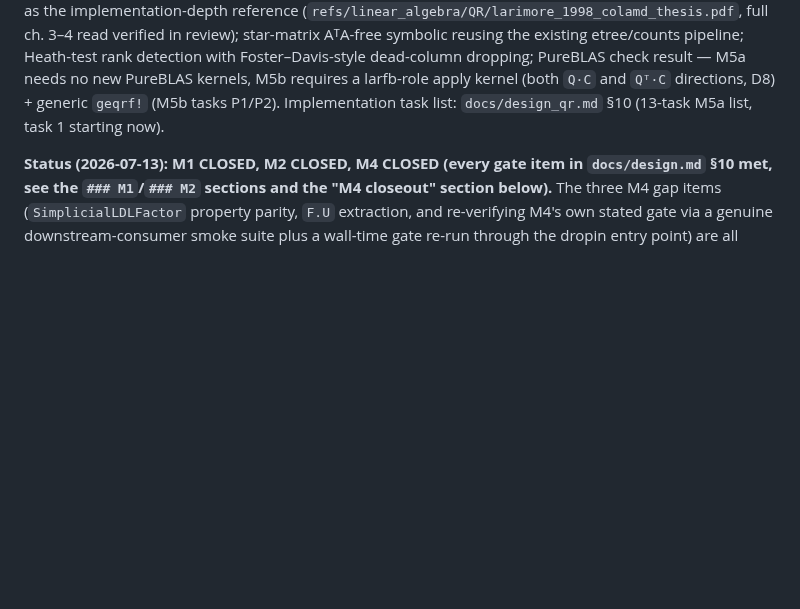
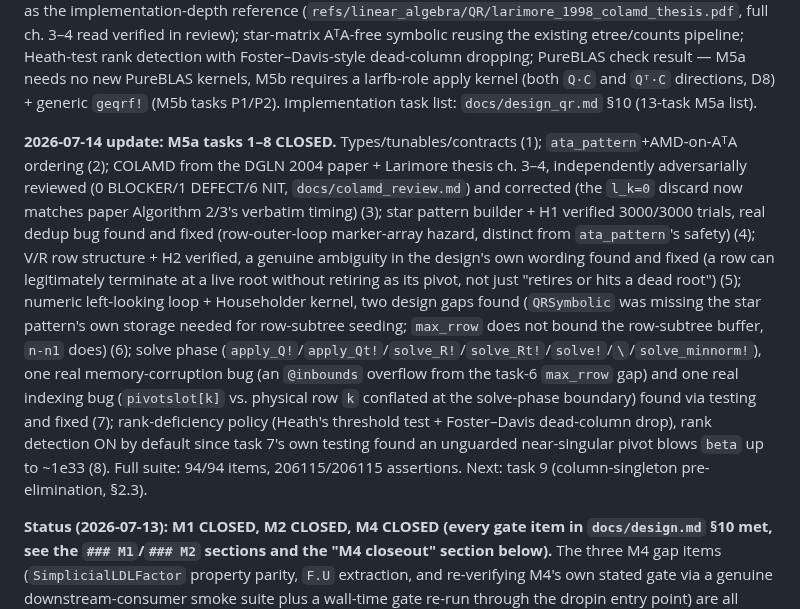
Before and after one commit to el-oso/PureSparse.jl, a Markdown page: ROADMAP.md, the part around the change. GitHub-like rendering; blank space fills up the shorter version.

Commit message:
ROADMAP: record M5a tasks 1-8 CLOSED
Co-Authored-By: Claude Sonnet 5 <noreply@anthropic.com>
Claude-Session: https://claude.ai/code/session_01SHrf72YvdmMTH3TMWjCyfd

```diff
--- a/ROADMAP.md
+++ b/ROADMAP.md
@@ -34,8 +34,28 @@ in review); star-matrix AᵀA-free symbolic reusing the existing etree/counts pi
 Heath-test rank detection with Foster–Davis-style dead-column dropping; PureBLAS check
 result — M5a needs no new PureBLAS kernels, M5b requires a larfb-role apply kernel
 (both `Q·C` and `Qᵀ·C` directions, D8) + generic `geqrf!` (M5b tasks P1/P2).
-Implementation task list: `docs/design_qr.md` §10 (13-task M5a list, task 1 starting
-now).
+Implementation task list: `docs/design_qr.md` §10 (13-task M5a list).
+
+**2026-07-14 update: M5a tasks 1–8 CLOSED.** Types/tunables/contracts (1);
+`ata_pattern`+AMD-on-AᵀA ordering (2); COLAMD from the DGLN 2004 paper + Larimore
+thesis ch. 3–4, independently adversarially reviewed (0 BLOCKER/1 DEFECT/6 NIT,
+`docs/colamd_review.md`) and corrected (the `l_k=0` discard now matches paper
+Algorithm 2/3's verbatim timing) (3); star pattern builder + H1 verified 3000/3000
+trials, real dedup bug found and fixed (row-outer-loop marker-array hazard, distinct
+from `ata_pattern`'s safety) (4); V/R row structure + H2 verified, a genuine ambiguity
+in the design's own wording found and fixed (a row can legitimately terminate at a
+live root without retiring as its pivot, not just "retires or hits a dead root") (5);
+numeric left-looking loop + Householder kernel, two design gaps found (`QRSymbolic`
+was missing the star pattern's own storage needed for row-subtree seeding; `max_rrow`
+does not bound the row-subtree buffer, `n-n1` does) (6); solve phase
+(`apply_Q!`/`apply_Qt!`/`solve_R!`/`solve_Rt!`/`solve!`/`\`/`solve_minnorm!`), one
+real memory-corruption bug (an `@inbounds` overflow from the task-6 `max_rrow` gap)
+and one real indexing bug (`pivotslot[k]` vs. physical row `k` conflated at the
+solve-phase boundary) found via testing and fixed (7); rank-deficiency policy (Heath's
+threshold test + Foster–Davis dead-column drop), rank detection ON by default since
+task 7's own testing found an unguarded near-singular pivot blows `beta` up to ~1e33
+(8). Full suite: 94/94 items, 206115/206115 assertions. Next: task 9 (column-singleton
+pre-elimination, §2.3).
 
 **Status (2026-07-13): M1 CLOSED, M2 CLOSED, M4 CLOSED (every gate item in
 `docs/design.md` §10 met, see the `### M1`/`### M2` sections and the "M4 closeout"
```
